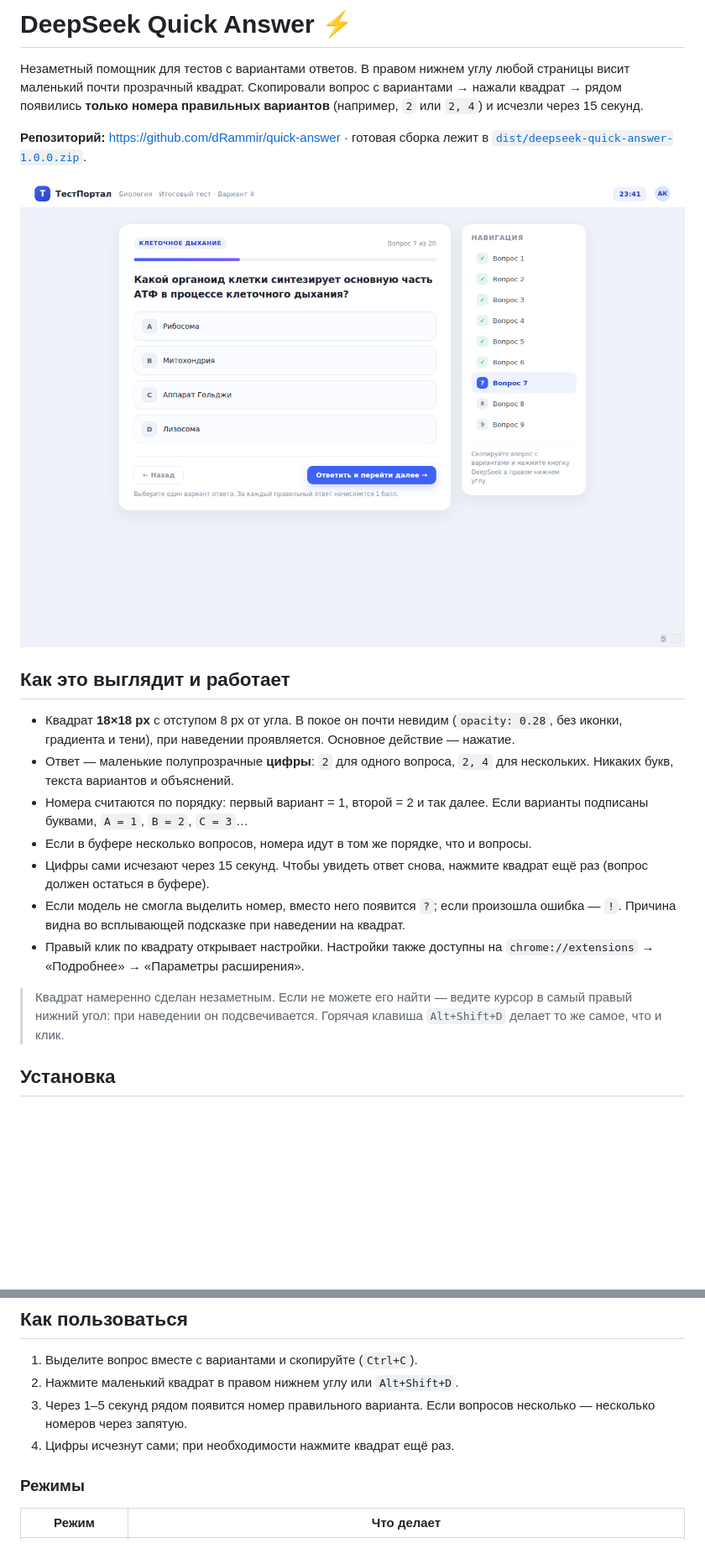
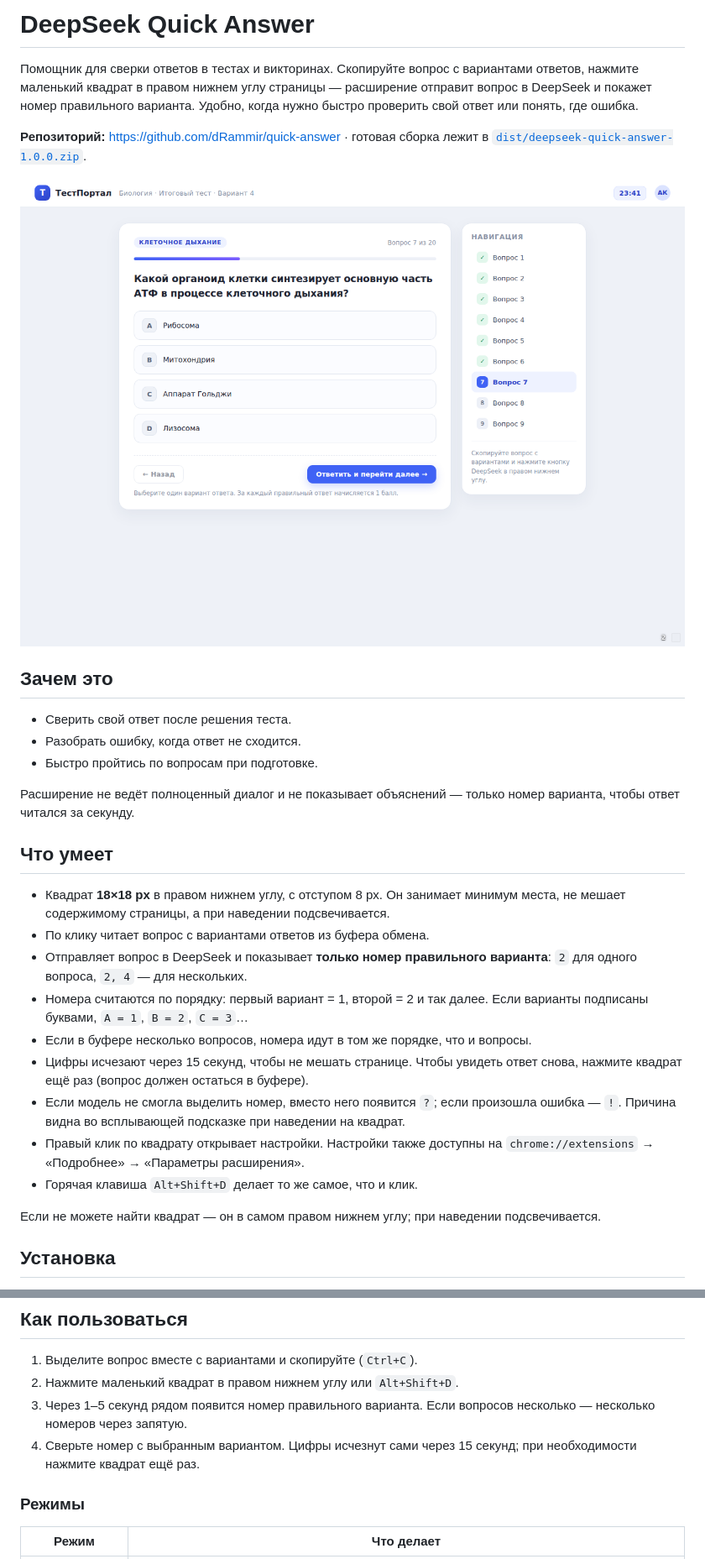
Before and after one commit to dRammir/quick-answer, a Markdown page: README.md, 2 parts joined by grey strips. Shown at 84% size. GitHub-like rendering; blank space fills up the shorter version.

Commit message:
Reframe project as an answer-checking assistant

```diff
--- a/README.md
+++ b/README.md
@@ -1,9 +1,9 @@
-# DeepSeek Quick Answer ⚡
+# DeepSeek Quick Answer
 
-Незаметный помощник для тестов с вариантами ответов. В правом нижнем углу любой страницы висит
-маленький почти прозрачный квадрат. Скопировали вопрос с вариантами → нажали квадрат → рядом
-появились **только номера правильных вариантов** (например, `2` или `2, 4`) и исчезли через
-15 секунд.
+Помощник для сверки ответов в тестах и викторинах. Скопируйте вопрос с вариантами ответов,
+нажмите маленький квадрат в правом нижнем углу страницы — расширение отправит вопрос в DeepSeek
+и покажет номер правильного варианта. Удобно, когда нужно быстро проверить свой ответ или
+понять, где ошибка.
 
 **Репозиторий:** <https://github.com/dRammir/quick-answer> · готовая сборка лежит в
 [`dist/deepseek-quick-answer-1.0.0.zip`](dist/deepseek-quick-answer-1.0.0.zip).
@@ -12,23 +12,32 @@
 
-## Как это выглядит и работает
+## Зачем это
 
-- Квадрат **18×18 px** с отступом 8 px от угла. В покое он почти невидим (`opacity: 0.28`,
-  без иконки, градиента и тени), при наведении проявляется. Основное действие — нажатие.
-- Ответ — маленькие полупрозрачные **цифры**: `2` для одного вопроса,
-  `2, 4` для нескольких. Никаких букв, текста вариантов и объяснений.
-- Номера считаются по порядку: первый вариант = 1, второй = 2 и так далее.
-  Если варианты подписаны буквами, `A = 1`, `B = 2`, `C = 3`…
+- Сверить свой ответ после решения теста.
+- Разобрать ошибку, когда ответ не сходится.
+- Быстро пройтись по вопросам при подготовке.
+
+Расширение не ведёт полноценный диалог и не показывает объяснений — только номер варианта,
+чтобы ответ читался за секунду.
+
+## Что умеет
+
+- Квадрат **18×18 px** в правом нижнем углу, с отступом 8 px. Он занимает минимум места, не мешает содержимому
+  страницы, а при наведении подсвечивается.
+- По клику читает вопрос с вариантами ответов из буфера обмена.
+- Отправляет вопрос в DeepSeek и показывает **только номер правильного варианта**: `2` для
+  одного вопроса, `2, 4` — для нескольких.
+- Номера считаются по порядку: первый вариант = 1, второй = 2 и так далее. Если варианты
+  подписаны буквами, `A = 1`, `B = 2`, `C = 3`…
 - Если в буфере несколько вопросов, номера идут в том же порядке, что и вопросы.
-- Цифры сами исчезают через 15 секунд. Чтобы увидеть ответ снова, нажмите квадрат ещё раз
-  (вопрос должен остаться в буфере).
+- Цифры исчезают через 15 секунд, чтобы не мешать странице. Чтобы увидеть ответ снова,
+  нажмите квадрат ещё раз (вопрос должен остаться в буфере).
 - Если модель не смогла выделить номер, вместо него появится `?`; если произошла ошибка — `!`.
   Причина видна во всплывающей подсказке при наведении на квадрат.
 - Правый клик по квадрату открывает настройки. Настройки также доступны на
   `chrome://extensions` → «Подробнее» → «Параметры расширения».
+- Горячая клавиша `Alt+Shift+D` делает то же самое, что и клик.
 
-> Квадрат намеренно сделан незаметным. Если не можете его найти — ведите курсор в самый
-> правый нижний угол: при наведении он подсвечивается. Горячая клавиша `Alt+Shift+D` делает
-> то же самое, что и клик.
+Если не можете найти квадрат — он в самом правом нижнем углу; при наведении подсвечивается.
 
 ## Установка
 
@@ -60,7 +69,8 @@
 2. Нажмите маленький квадрат в правом нижнем углу или `Alt+Shift+D`.
 3. Через 1–5 секунд рядом появится номер правильного варианта. Если вопросов несколько —
    несколько номеров через запятую.
-4. Цифры исчезнут сами; при необходимости нажмите квадрат ещё раз.
+4. Сверьте номер с выбранным вариантом. Цифры исчезнут сами через 15 секунд; при необходимости
+   нажмите квадрат ещё раз.
 
 ### Режимы
 
```
Also changed, not shown: other parts of README.md (+9 -9 lines), preview/settings.png, 5 other files.
